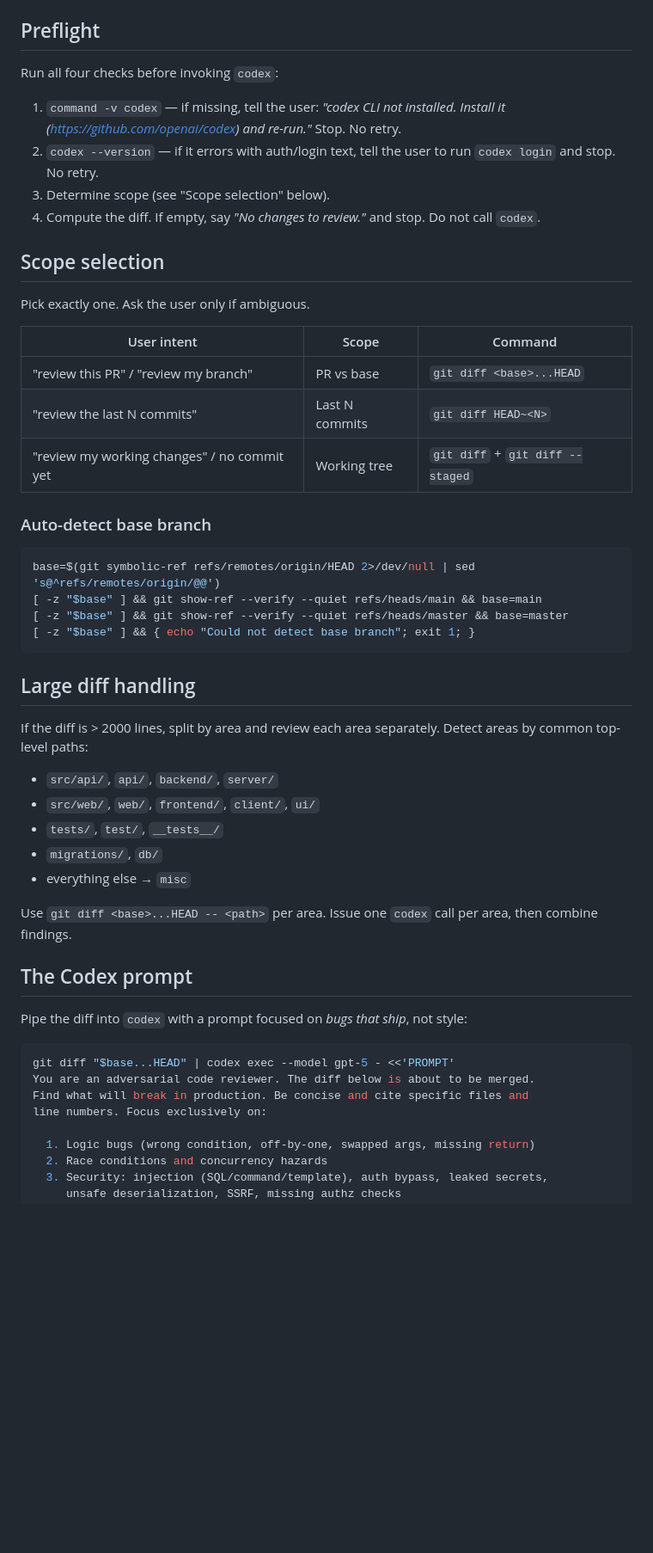
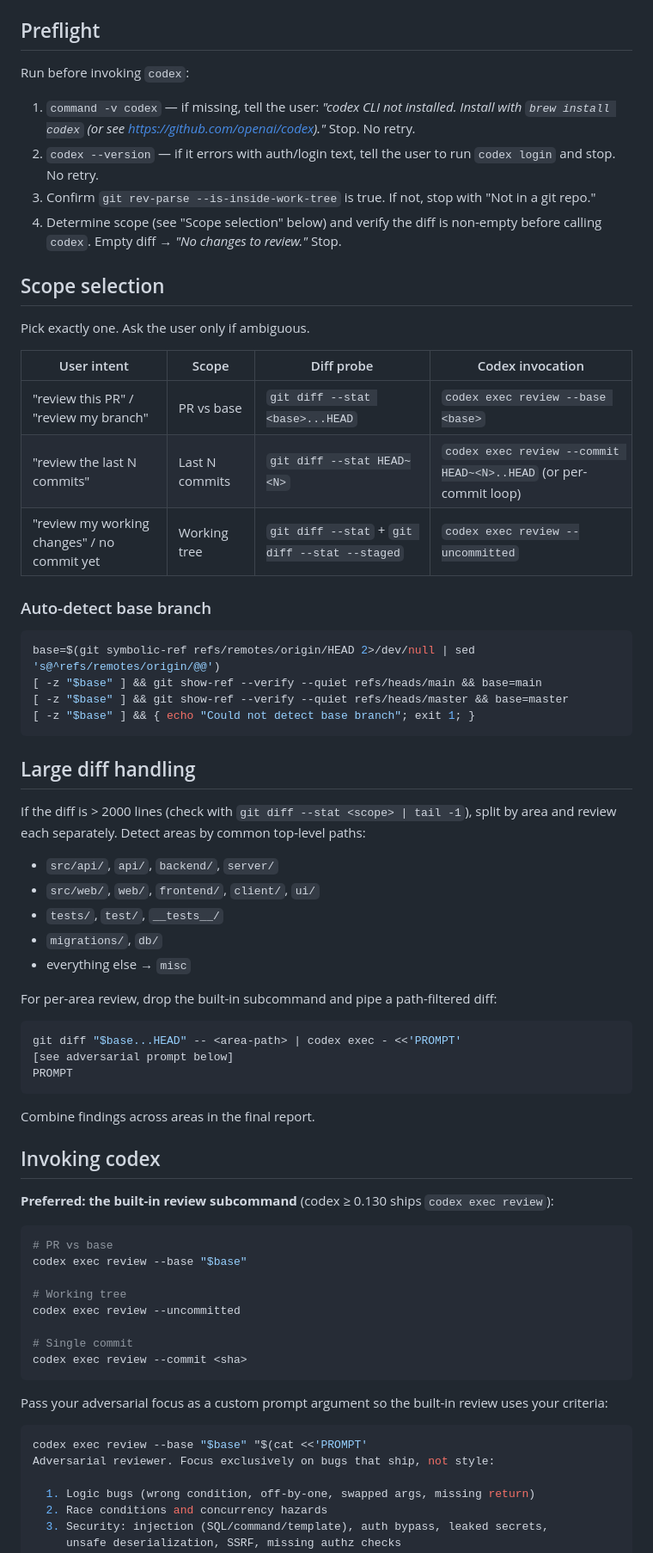
Before and after one commit to Autarquico/skills, a Markdown page: codex-review/SKILL.md, the part around one of its changes. Shown at 86% size. Drawn GitHub-style; blank space fills up the shorter version.

Commit message:
fix(codex-review): use built-in `codex exec review` subcommand
codex 0.130+ ships a native review subcommand with --base, --uncommitted,
and --commit flags — much cleaner than piping a raw diff. SKILL.md now
prefers it and falls back to `codex exec -` only for the per-area split
case where a filtered diff is needed.

Also adds argument-hint frontmatter for slash-menu discoverability.

Co-Authored-By: Claude Opus 4.7 (1M context) <noreply@anthropic.com>

````diff
--- a/codex-review/SKILL.md
+++ b/codex-review/SKILL.md
@@ -34,22 +35,22 @@ If the user only wants stylistic suggestions or refactors, this is the wrong ski
 
 ## Preflight
 
-Run all four checks before invoking `codex`:
+Run before invoking `codex`:
 
-1. `command -v codex` — if missing, tell the user: *"codex CLI not installed. Install it (https://github.com/openai/codex) and re-run."* Stop. No retry.
+1. `command -v codex` — if missing, tell the user: *"codex CLI not installed. Install with `brew install codex` (or see https://github.com/openai/codex)."* Stop. No retry.
 2. `codex --version` — if it errors with auth/login text, tell the user to run `codex login` and stop. No retry.
-3. Determine scope (see "Scope selection" below).
-4. Compute the diff. If empty, say *"No changes to review."* and stop. Do not call `codex`.
+3. Confirm `git rev-parse --is-inside-work-tree` is true. If not, stop with "Not in a git repo."
+4. Determine scope (see "Scope selection" below) and verify the diff is non-empty before calling `codex`. Empty diff → *"No changes to review."* Stop.
 
 ## Scope selection
 
 Pick exactly one. Ask the user only if ambiguous.
 
-| User intent | Scope | Command |
-|---|---|---|
-| "review this PR" / "review my branch" | PR vs base | `git diff <base>...HEAD` |
-| "review the last N commits" | Last N commits | `git diff HEAD~<N>` |
-| "review my working changes" / no commit yet | Working tree | `git diff` + `git diff --staged` |
+| User intent | Scope | Diff probe | Codex invocation |
+|---|---|---|---|
+| "review this PR" / "review my branch" | PR vs base | `git diff --stat <base>...HEAD` | `codex exec review --base <base>` |
+| "review the last N commits" | Last N commits | `git diff --stat HEAD~<N>` | `codex exec review --commit HEAD~<N>..HEAD` (or per-commit loop) |
+| "review my working changes" / no commit yet | Working tree | `git diff --stat` + `git diff --stat --staged` | `codex exec review --uncommitted` |
 
 ### Auto-detect base branch
 
@@ -62,7 +63,7 @@ base=$(git symbolic-ref refs/remotes/origin/HEAD 2>/dev/null | sed 's@^refs/remo
 
 ## Large diff handling
 
-If the diff is > 2000 lines, split by area and review each area separately. Detect areas by common top-level paths:
+If the diff is > 2000 lines (check with `git diff --stat <scope> | tail -1`), split by area and review each separately. Detect areas by common top-level paths:
 
 - `src/api/`, `api/`, `backend/`, `server/`
 - `src/web/`, `web/`, `frontend/`, `client/`, `ui/`
@@ -70,17 +71,36 @@ If the diff is > 2000 lines, split by area and review each area separately. Dete
 - `migrations/`, `db/`
 - everything else → `misc`
 
-Use `git diff <base>...HEAD -- <path>` per area. Issue one `codex` call per area, then combine findings.
-
-## The Codex prompt
-
-Pipe the diff into `codex` with a prompt focused on *bugs that ship*, not style:
+For per-area review, drop the built-in subcommand and pipe a path-filtered diff:
 
 ```bash
-git diff "$base...HEAD" | codex exec --model gpt-5 - <<'PROMPT'
-You are an adversarial code reviewer. The diff below is about to be merged.
-Find what will break in production. Be concise and cite specific files and
-line numbers. Focus exclusively on:
+git diff "$base...HEAD" -- <area-path> | codex exec - <<'PROMPT'
+[see adversarial prompt below]
+PROMPT
+```
+
+Combine findings across areas in the final report.
+
+## Invoking codex
+
+**Preferred: the built-in review subcommand** (codex ≥ 0.130 ships `codex exec review`):
+
+```bash
+# PR vs base
+codex exec review --base "$base"
+
+# Working tree
+codex exec review --uncommitted
+
+# Single commit
+codex exec review --commit <sha>
+```
+
+Pass your adversarial focus as a custom prompt argument so the built-in review uses your criteria:
+
+```bash
+codex exec review --base "$base" "$(cat <<'PROMPT'
+Adversarial reviewer. Focus exclusively on bugs that ship, not style:
 
   1. Logic bugs (wrong condition, off-by-one, swapped args, missing return)
   2. Race conditions and concurrency hazards
````
Also changed, not shown: other parts of codex-review/SKILL.md (+11 -1 lines).
